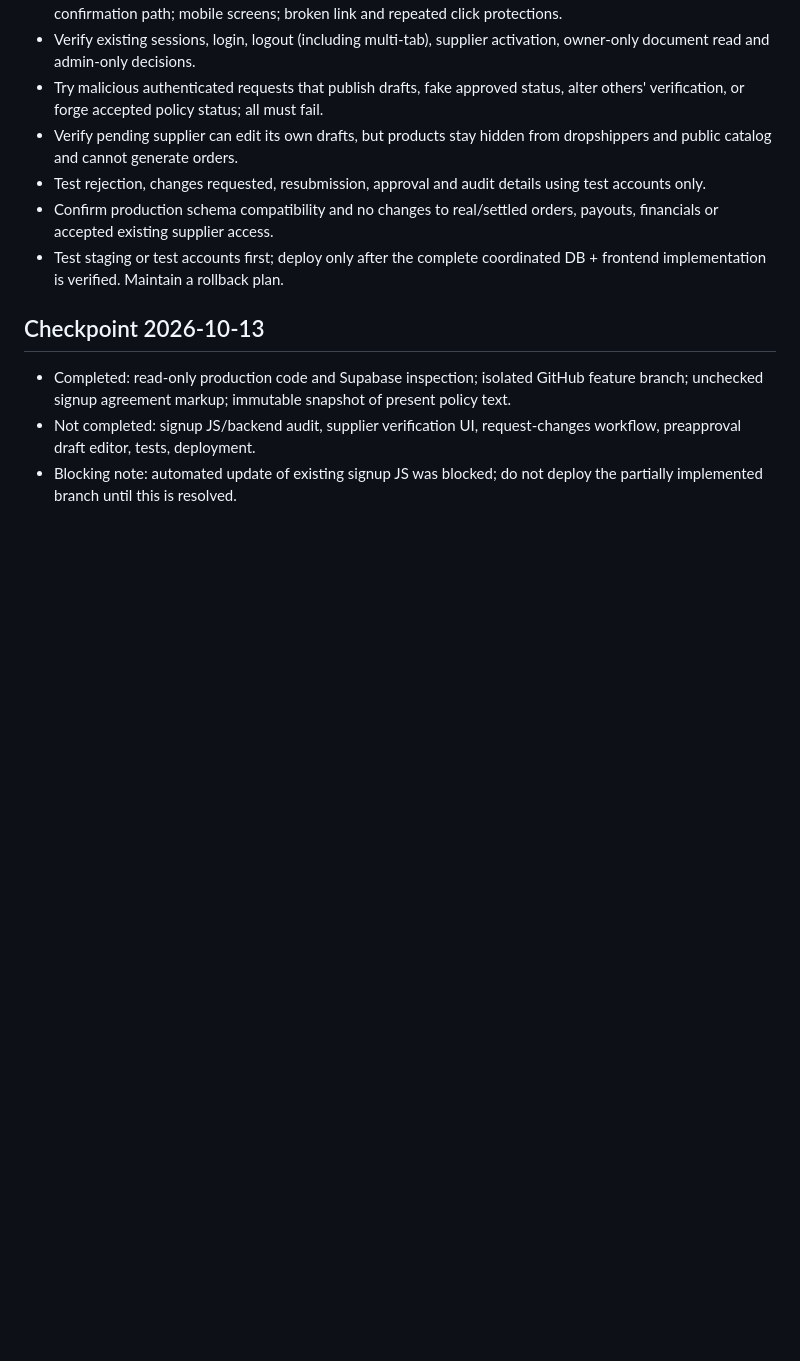
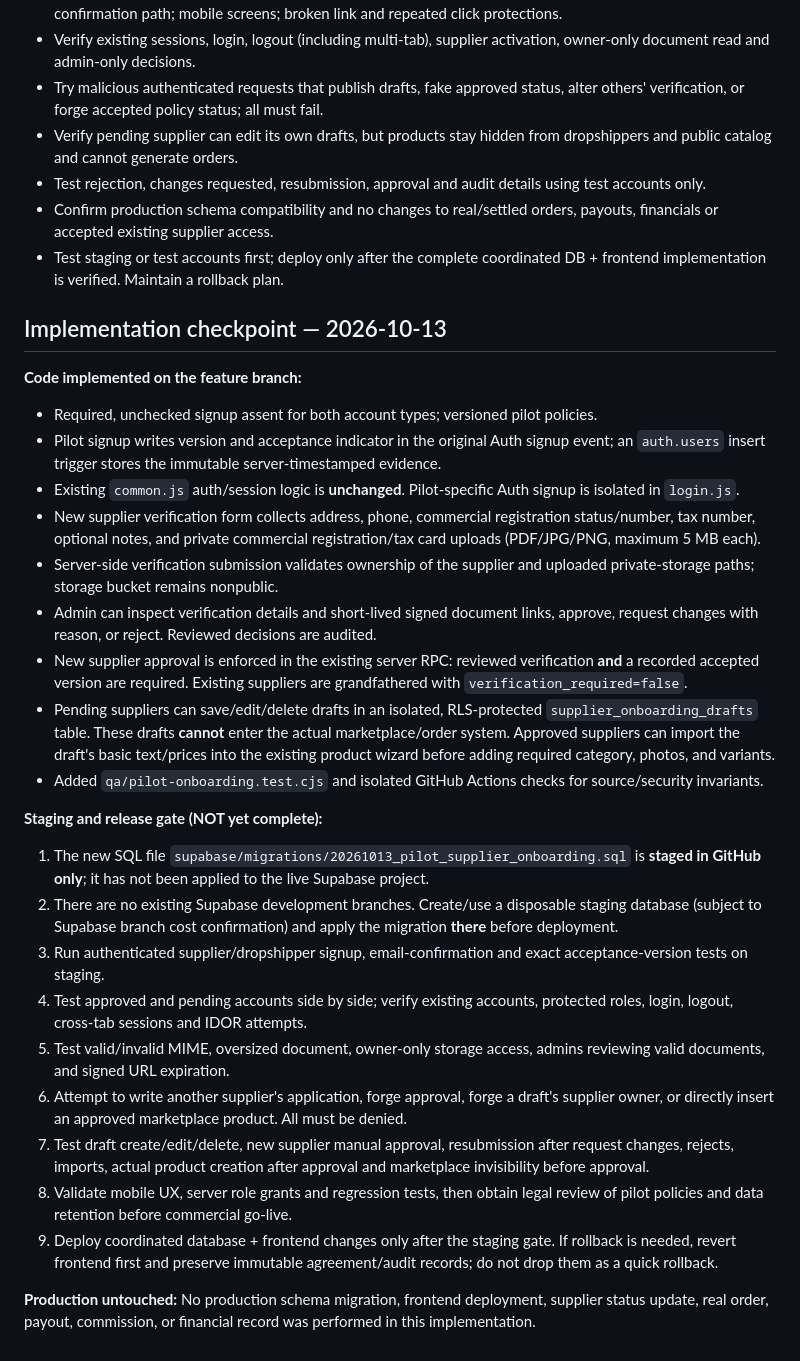
Before and after one commit to youssefhellal05/izzydrop-web, a Markdown page: docs/pilot_supplier_verification_plan.md, the part around the change. GitHub-like rendering; blank space fills up the shorter version.

Commit message:
Record implemented pilot onboarding and required staging release gate

```diff
--- a/docs/pilot_supplier_verification_plan.md
+++ b/docs/pilot_supplier_verification_plan.md
@@ -49,7 +49,28 @@ Updated: 2026-10-13. **Development branch only; not deployed.**
 - Confirm production schema compatibility and no changes to real/settled orders, payouts, financials or accepted existing supplier access.
 - Test staging or test accounts first; deploy only after the complete coordinated DB + frontend implementation is verified. Maintain a rollback plan.
 
-## Checkpoint 2026-10-13
-- Completed: read-only production code and Supabase inspection; isolated GitHub feature branch; unchecked signup agreement markup; immutable snapshot of present policy text.
-- Not completed: signup JS/backend audit, supplier verification UI, request-changes workflow, preapproval draft editor, tests, deployment.
-- Blocking note: automated update of existing signup JS was blocked; do not deploy the partially implemented branch until this is resolved.
+## Implementation checkpoint — 2026-10-13
+
+**Code implemented on the feature branch:**
+- Required, unchecked signup assent for both account types; versioned pilot policies.
+- Pilot signup writes version and acceptance indicator in the original Auth signup event; an `auth.users` insert trigger stores the immutable server-timestamped evidence.
+- Existing `common.js` auth/session logic is **unchanged**. Pilot-specific Auth signup is isolated in `login.js`.
+- New supplier verification form collects address, phone, commercial registration status/number, tax number, optional notes, and private commercial registration/tax card uploads (PDF/JPG/PNG, maximum 5 MB each).
+- Server-side verification submission validates ownership of the supplier and uploaded private-storage paths; storage bucket remains nonpublic.
+- Admin can inspect verification details and short-lived signed document links, approve, request changes with reason, or reject. Reviewed decisions are audited.
+- New supplier approval is enforced in the existing server RPC: reviewed verification **and** a recorded accepted version are required. Existing suppliers are grandfathered with `verification_required=false`.
+- Pending suppliers can save/edit/delete drafts in an isolated, RLS-protected `supplier_onboarding_drafts` table. These drafts **cannot** enter the actual marketplace/order system. Approved suppliers can import the draft's basic text/prices into the existing product wizard before adding required category, photos, and variants.
+- Added `qa/pilot-onboarding.test.cjs` and isolated GitHub Actions checks for source/security invariants.
+
+**Staging and release gate (NOT yet complete):**
+1. The new SQL file `supabase/migrations/20261013_pilot_supplier_onboarding.sql` is **staged in GitHub only**; it has not been applied to the live Supabase project.
+2. There are no existing Supabase development branches. Create/use a disposable staging database (subject to Supabase branch cost confirmation) and apply the migration **there** before deployment.
+3. Run authenticated supplier/dropshipper signup, email-confirmation and exact acceptance-version tests on staging.
+4. Test approved and pending accounts side by side; verify existing accounts, protected roles, login, logout, cross-tab sessions and IDOR attempts.
+5. Test valid/invalid MIME, oversized document, owner-only storage access, admins reviewing valid documents, and signed URL expiration.
+6. Attempt to write another supplier's application, forge approval, forge a draft's supplier owner, or directly insert an approved marketplace product. All must be denied.
+7. Test draft create/edit/delete, new supplier manual approval, resubmission after request changes, rejects, imports, actual product creation after approval and marketplace invisibility before approval.
+8. Validate mobile UX, server role grants and regression tests, then obtain legal review of pilot policies and data retention before commercial go-live.
+9. Deploy coordinated database + frontend changes only after the staging gate. If rollback is needed, revert frontend first and preserve immutable agreement/audit records; do not drop them as a quick rollback.
+
+**Production untouched:** No production schema migration, frontend deployment, supplier status update, real order, payout, commission, or financial record was performed in this implementation.
```
